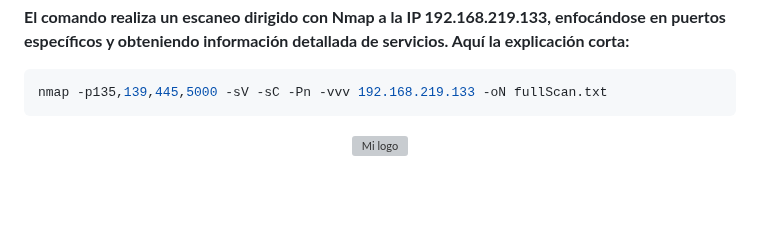
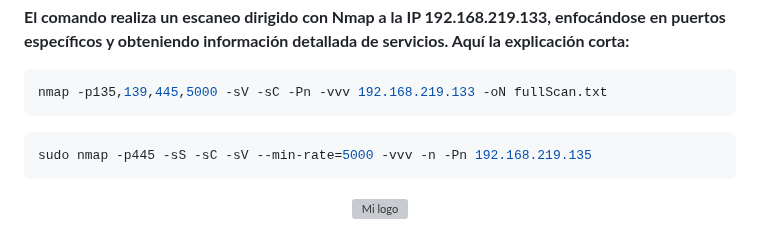
Before and after one commit to mikiwilo10/hacking_common_guide, a Markdown page: README.md, the part around the change. Rendered like a GitHub page; blank space fills up the shorter version; grey boxes are pictures that could not be loaded.

````diff
--- a/README.md
+++ b/README.md
@@ -102,6 +102,10 @@ grep '^[0-9]' scan.txt | cut -d '/' -f1 | sort -u | xargs | tr ' ' ','
 nmap -p135,139,445,5000 -sV -sC -Pn -vvv 192.168.219.133 -oN fullScan.txt
 ```
 
+```bash
+sudo nmap -p445 -sS -sC -sV --min-rate=5000 -vvv -n -Pn 192.168.219.135
+```
+
 <p align="center">
 <img src="https://github.com/user-attachments/assets/50ce9217-ef58-47c0-94f3-30561aeaff9a"  alt="Mi logo">
 </p>
````
